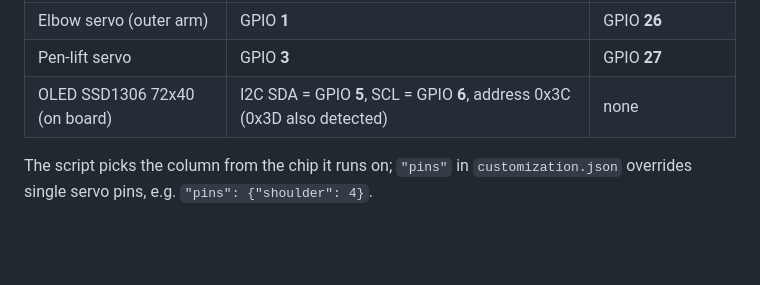
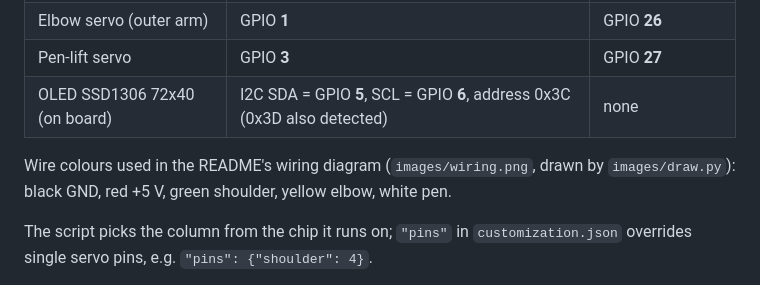
Before and after one commit to tentator/brachiograph-esp32-nfd, a Markdown page: EXPERT.md, the part around the change. GitHub-like rendering; blank space fills up the shorter version.

```diff
--- a/EXPERT.md
+++ b/EXPERT.md
@@ -37,6 +37,9 @@ Current version: **`plotter.py`** (REV 15.0) with its web page **`index.html`**,
 | Elbow servo (outer arm) | GPIO **1** | GPIO **26** |
 | Pen-lift servo | GPIO **3** | GPIO **27** |
 | OLED SSD1306 72x40 (on board) | I2C SDA = GPIO **5**, SCL = GPIO **6**, address 0x3C (0x3D also detected) | none |
+
+Wire colours used in the README's wiring diagram (`images/wiring.png`, drawn by
+`images/draw.py`): black GND, red +5 V, green shoulder, yellow elbow, white pen.
 
 The script picks the column from the chip it runs on; `"pins"` in `customization.json`
 overrides single servo pins, e.g. `"pins": {"shoulder": 4}`.
```
Also changed, not shown: PARTS.md (added, +47 -0 lines), README.md (+65 -46 lines), images/esp32-usb.jpg (deleted), images/flash.png (added), images/wiring.png (added), images/wiring_placeholder.png (deleted), 6 other files.
